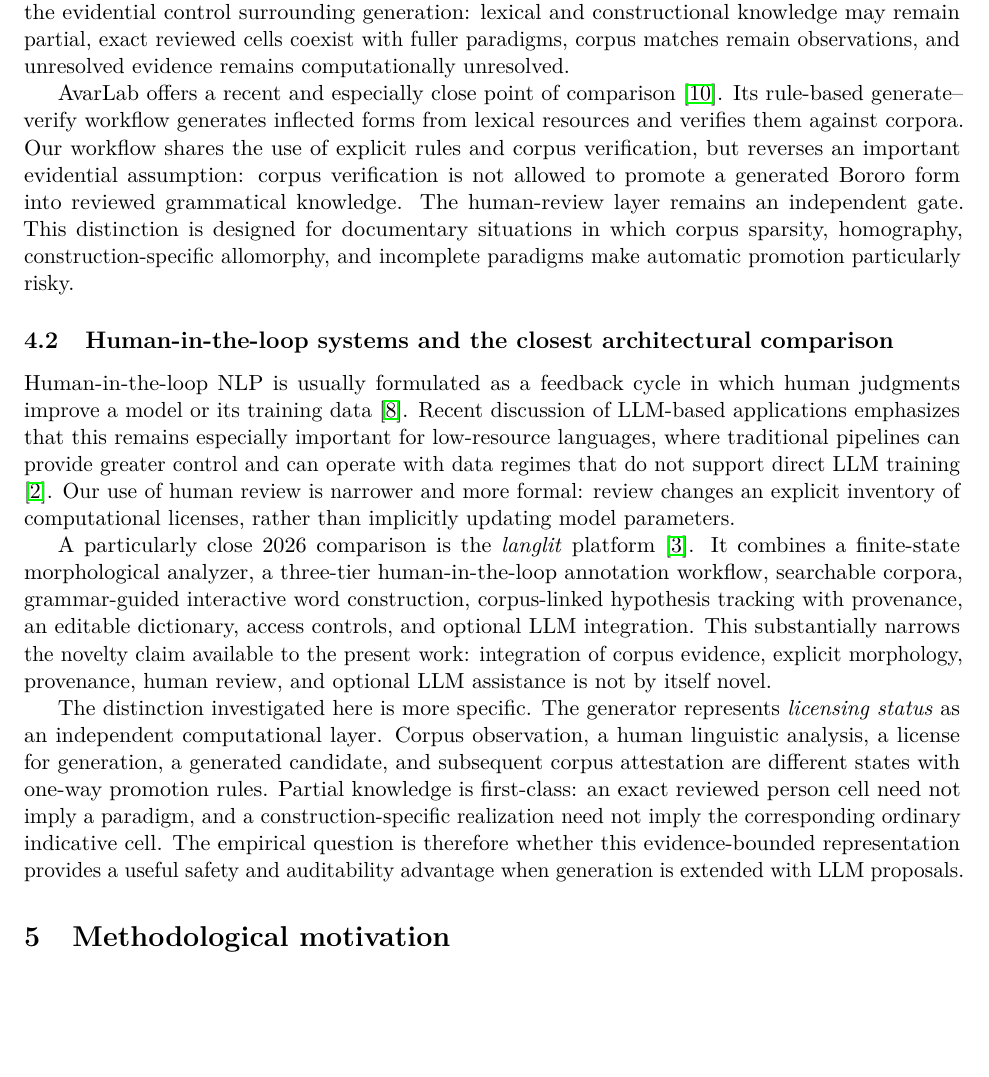
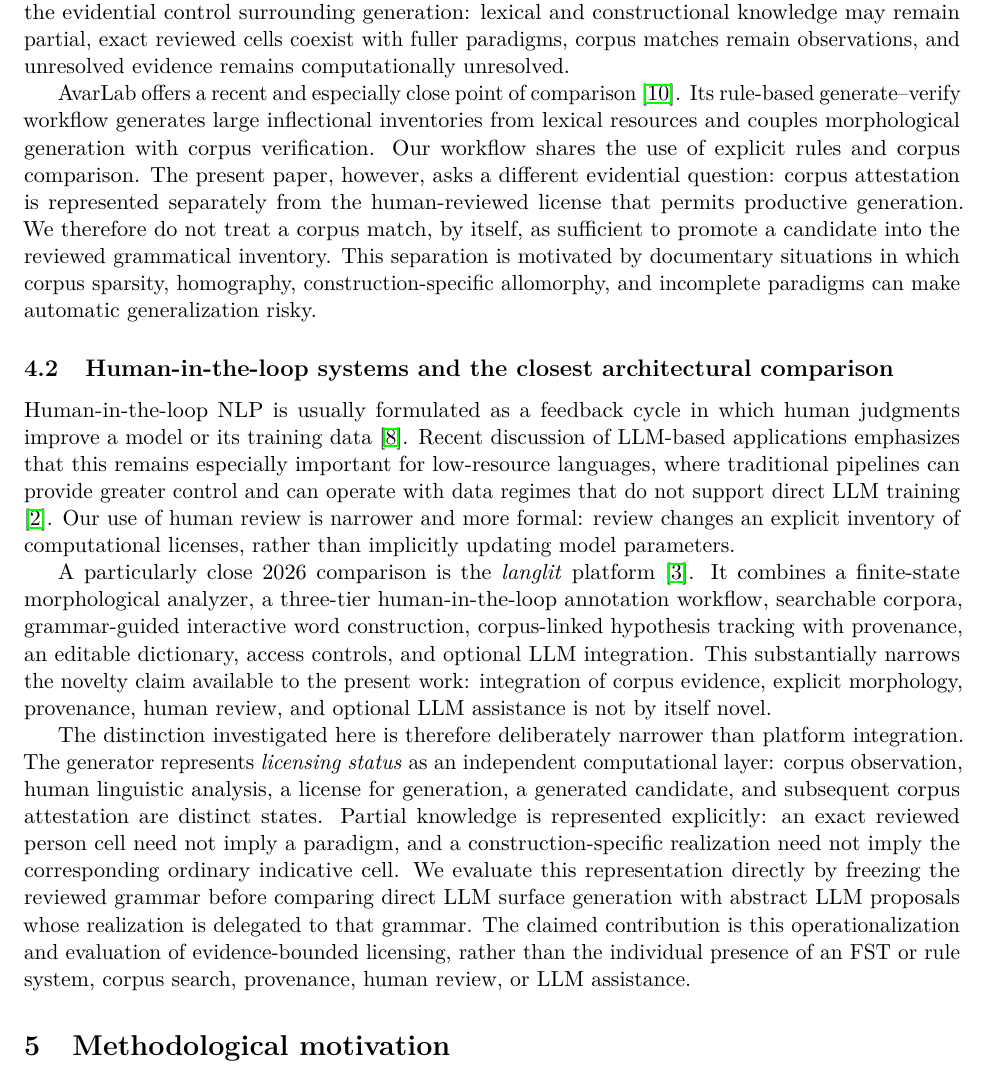
Before and after one commit to LanguageStructure/Bororo-Sentence-Generator-, a LaTeX paper (article/main.tex): part of page 4 of 11, cut so that both start at the same text, the shorter picture padded with empty space. Compiled offline with pdfLaTeX.

Commit message:
Narrow novelty claim against AvarLab and langlit

```diff
--- a/article/main.tex
+++ b/article/main.tex
@@ -212,15 +212,16 @@ reviewed cells coexist with fuller paradigms, corpus matches remain
 observations, and unresolved evidence remains computationally unresolved.
 
 AvarLab offers a recent and especially close point of comparison
-\cite{zagidov2026avarlab}. Its rule-based generate--verify workflow
-generates inflected forms from lexical resources and verifies them against
-corpora. Our workflow shares the use of explicit rules and corpus verification,
-but reverses an important evidential assumption: corpus verification is not
-allowed to promote a generated Bororo form into reviewed grammatical knowledge.
-The human-review layer remains an independent gate. This distinction is
-designed for documentary situations in which corpus sparsity, homography,
-construction-specific allomorphy, and incomplete paradigms make automatic
-promotion particularly risky.
+\cite{zagidov2026avarlab}. Its rule-based generate--verify workflow generates
+large inflectional inventories from lexical resources and couples morphological
+generation with corpus verification. Our workflow shares the use of explicit
+rules and corpus comparison. The present paper, however, asks a different
+evidential question: corpus attestation is represented separately from the
+human-reviewed license that permits productive generation. We therefore do not
+treat a corpus match, by itself, as sufficient to promote a candidate into the
+reviewed grammatical inventory. This separation is motivated by documentary
+situations in which corpus sparsity, homography, construction-specific
+allomorphy, and incomplete paradigms can make automatic generalization risky.
 
 \subsection{Human-in-the-loop systems and the closest architectural comparison}
 
@@ -242,16 +243,19 @@ LLM integration. This substantially narrows the novelty claim available to the
 present work: integration of corpus evidence, explicit morphology, provenance,
 human review, and optional LLM assistance is not by itself novel.
 
-The distinction investigated here is more specific. The generator represents
-\emph{licensing status} as an independent computational layer. Corpus
-observation, a human linguistic analysis, a license for generation, a generated
-candidate, and subsequent corpus attestation are different states with
-one-way promotion rules. Partial knowledge is first-class: an exact reviewed
-person cell need not imply a paradigm, and a construction-specific realization
-need not imply the corresponding ordinary indicative cell. The empirical
-question is therefore whether this evidence-bounded representation provides a
-useful safety and auditability advantage when generation is extended with LLM
-proposals.
+The distinction investigated here is therefore deliberately narrower than
+platform integration. The generator represents \emph{licensing status} as an
+independent computational layer: corpus observation, human linguistic analysis,
+a license for generation, a generated candidate, and subsequent corpus
+attestation are distinct states. Partial knowledge is represented explicitly:
+an exact reviewed person cell need not imply a paradigm, and a
+construction-specific realization need not imply the corresponding ordinary
+indicative cell. We evaluate this representation directly by freezing the
+reviewed grammar before comparing direct LLM surface generation with abstract
+LLM proposals whose realization is delegated to that grammar. The claimed
+contribution is this operationalization and evaluation of evidence-bounded
+licensing, rather than the individual presence of an FST or rule system,
+corpus search, provenance, human review, or LLM assistance.
 
 \section{Methodological motivation}
 \label{sec:motivation}
```
